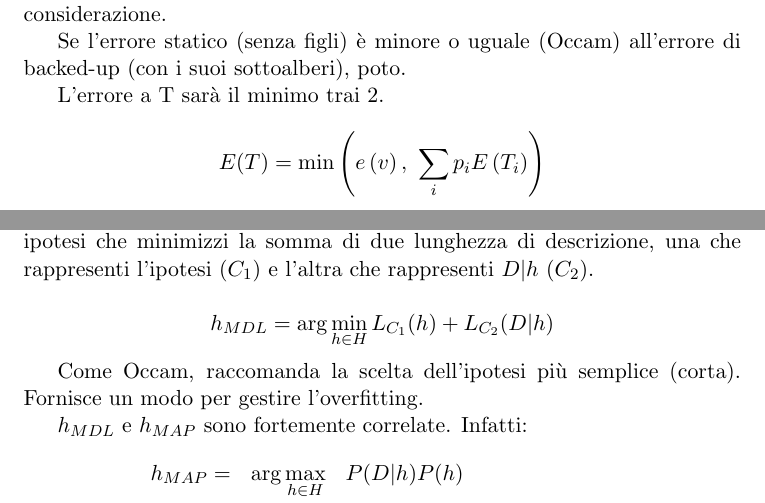
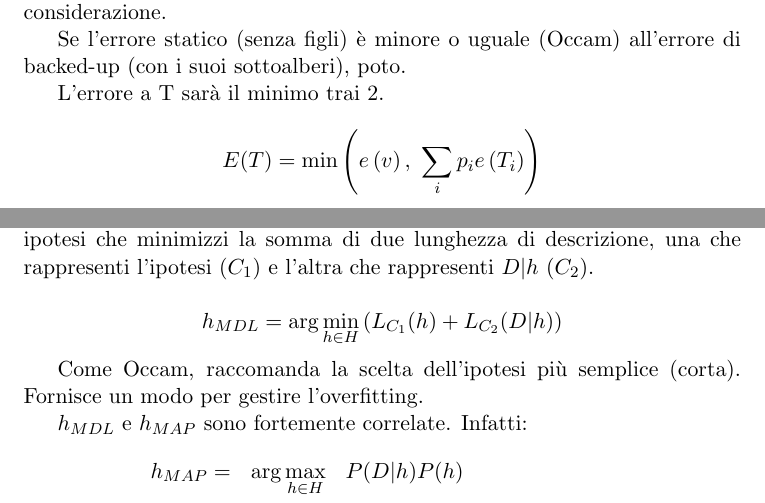
Before and after one commit to lucianoq/DataMining-course-notes, a LaTeX thesis (main.tex): two parts of pages 20 and 23 of 34, joined at a grey line, cut so that both start at the same text. Compiled offline with pdfLaTeX.

Commit message:
Sistemati 2 refusi nelle formule

```diff
--- a/main.tex
+++ b/main.tex
@@ -514,7 +514,7 @@ Se l'errore statico (senza figli) è minore o uguale (Occam) all'errore di backe
 
 L'errore a T sarà il minimo trai 2.
 
-$$ E(T) = \min \left( e \left( v \right), ~ \sum_i p_i E \left( T_i \right) \right) $$
+$$ E(T) = \min \left( e \left( v \right), ~ \sum_i p_i e \left( T_i \right) \right) $$
 
 $e(v)$ possiamo calcolarlo in 2 modi.
 
@@ -583,7 +583,7 @@ $$h_{ML} = \arg\max_{h\in H} P(D|h)$$
 \section{MDL - Minimum Description Length}
 Il principio di Minimum Description Length raccomanda la scelta della ipotesi che minimizzi la somma di due lunghezza di descrizione, una che rappresenti l'ipotesi ($C_1$) e l'altra che rappresenti $D|h$ ($C_2$).
 
-$$h_{MDL} = \arg\min_{h\in H} L_{C_{1}}(h) + L_{C_{2}}(D|h)$$
+$$h_{MDL} = \arg\min_{h\in H} \left( L_{C_{1}}(h) + L_{C_{2}}(D|h) \right)$$
 
 Come Occam, raccomanda la scelta dell'ipotesi più semplice (corta).
 Fornisce un modo per gestire l'overfitting.
```
Also changed, not shown: main.pdf.
